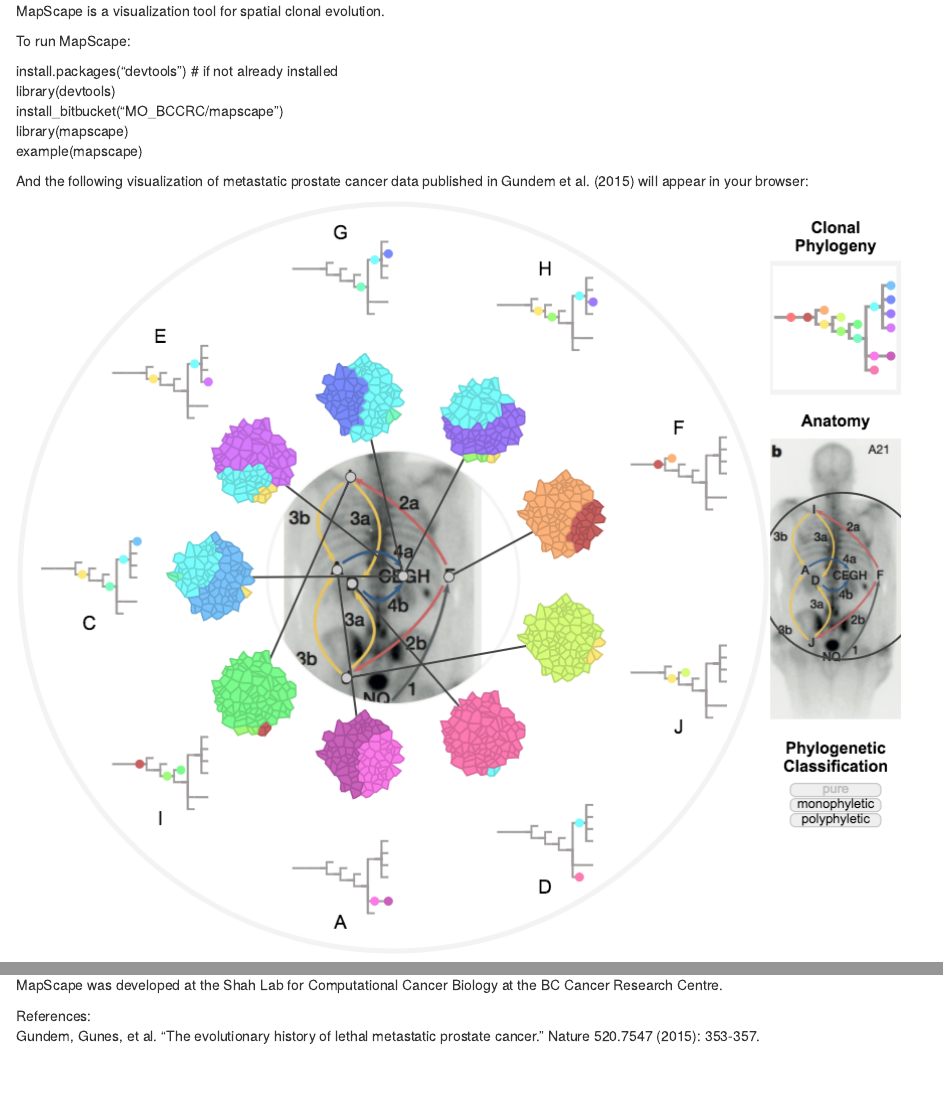
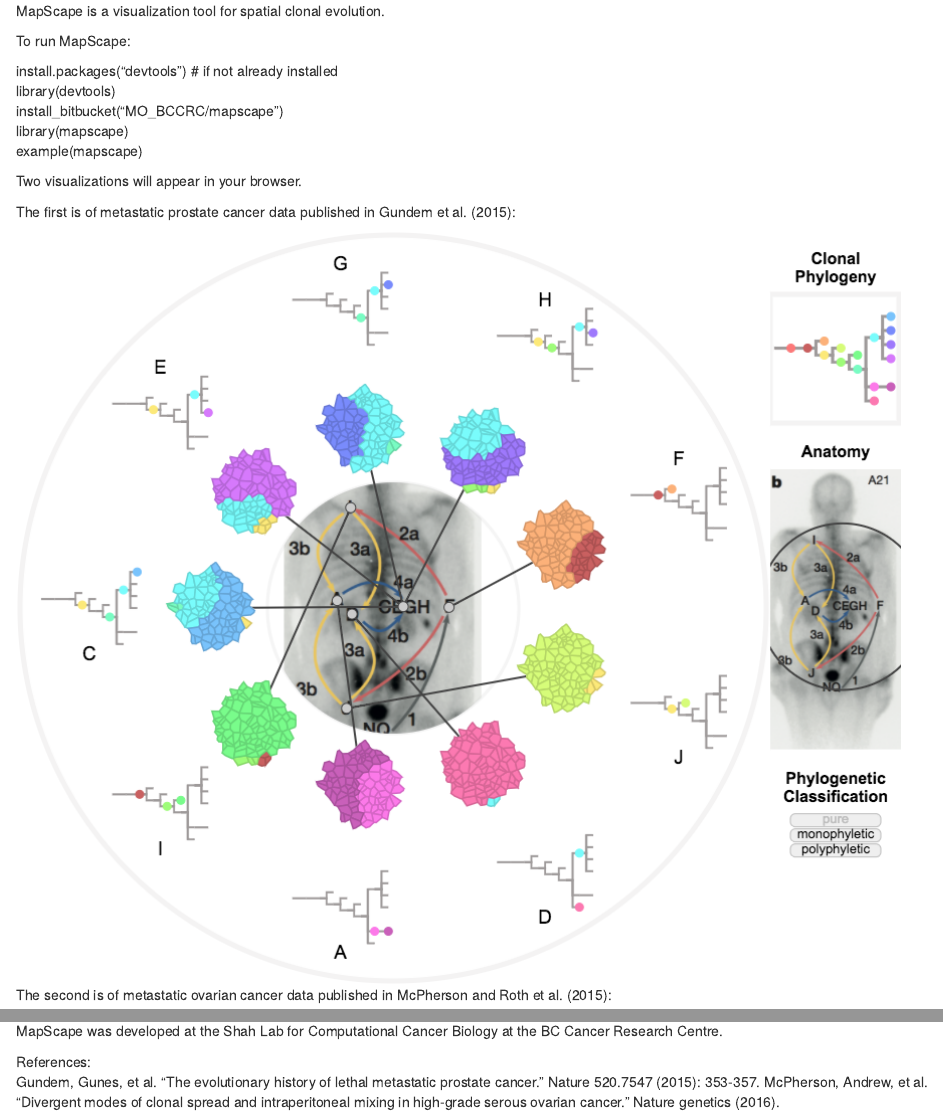
Before and after one commit to shahcompbio/mapscape, an R Markdown document (README.Rmd): the page in a window 1100 px wide, from its top, and a second part further down, joined at a grey line. The pictures show the output file README.html that the author committed with the source, opened offline.

Commit message:
updated readme

```diff
--- a/README.Rmd
+++ b/README.Rmd
@@ -14,11 +14,18 @@ install_bitbucket("MO_BCCRC/mapscape")
 library(mapscape)
 example(mapscape)
 
-And the following visualization of metastatic prostate cancer data published in Gundem et al. (2015) will appear in your browser:
+Two visualizations will appear in your browser.
 
-![](mapscape_htmlwidget-6977.png)
+The first is of metastatic prostate cancer data published in Gundem et al. (2015):
+
+![](gundem_mapscape.png)
+
+The second is of metastatic ovarian cancer data published in McPherson and Roth et al. (2015):
+
+![](mcpherson_roth_mapscape.png)
 
 MapScape was developed at the Shah Lab for Computational Cancer Biology at the BC Cancer Research Centre.
 
 References:
 Gundem, Gunes, et al. "The evolutionary history of lethal metastatic prostate cancer." Nature 520.7547 (2015): 353-357.
+McPherson, Andrew, et al. "Divergent modes of clonal spread and intraperitoneal mixing in high-grade serous ovarian cancer." Nature genetics (2016).
```
Also changed, not shown: README.html, README.md, gundem_mapscape.png (renamed from mapscape_htmlwidget-6977.png), mcpherson_roth_mapscape.png (added).
